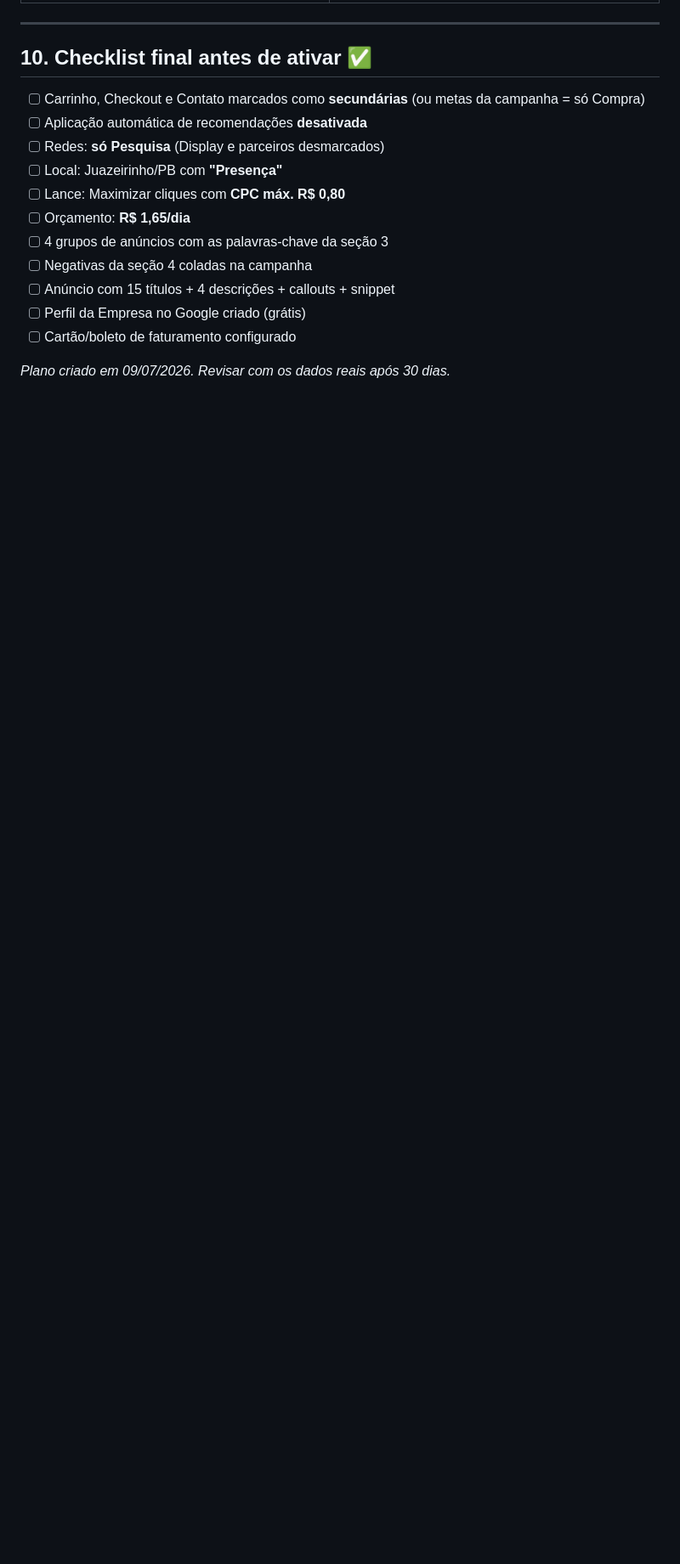
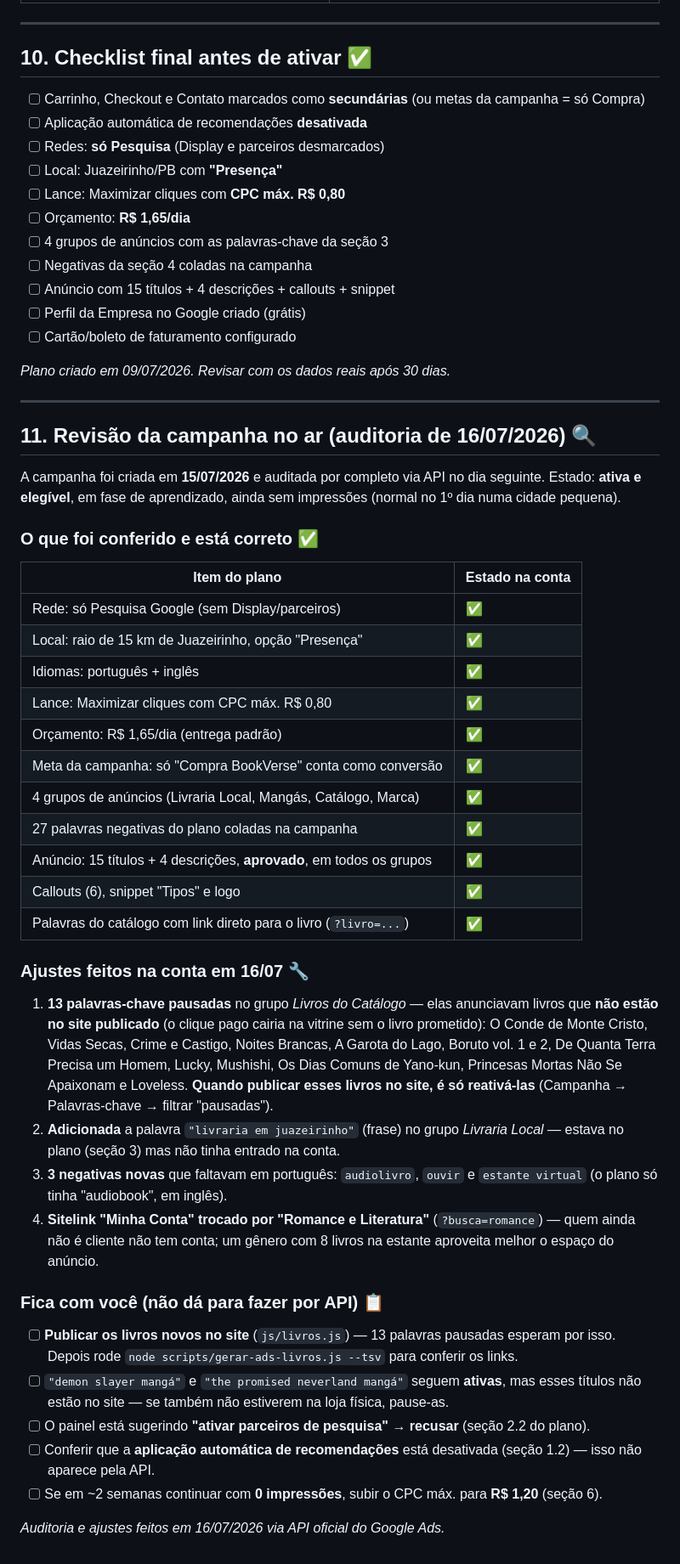
Before and after one commit to Ezequiel030108/bookverse, a Markdown page: CAMPANHA-GOOGLE-ADS.md, the part around the change. Shown at 85% size. GitHub-like rendering; blank space fills up the shorter version.

Commit message:
Campanha Google Ads: registra auditoria e ajustes de 16/07/2026
Campanha auditada via API um dia após o lançamento: configuração
segue o plano (redes, local, lances, orçamento, metas, anúncios).
Ajustes aplicados na conta: 13 palavras de livros fora do site
pausadas, 'livraria em juazeirinho' adicionada, 3 negativas novas
e sitelink 'Minha Conta' trocado por 'Romance e Literatura'.

Co-Authored-By: Claude Fable 5 <noreply@anthropic.com>
Claude-Session: https://claude.ai/code/session_01Udivu6ndCJSopFLdHnEBag

```diff
--- a/CAMPANHA-GOOGLE-ADS.md
+++ b/CAMPANHA-GOOGLE-ADS.md
@@ -363,3 +363,63 @@ como escrever
 - [ ] Cartão/boleto de faturamento configurado
 
 *Plano criado em 09/07/2026. Revisar com os dados reais após 30 dias.*
+
+---
+
+## 11. Revisão da campanha no ar (auditoria de 16/07/2026) 🔍
+
+A campanha foi criada em **15/07/2026** e auditada por completo via API no
+dia seguinte. Estado: **ativa e elegível**, em fase de aprendizado, ainda
+sem impressões (normal no 1º dia numa cidade pequena).
+
+### O que foi conferido e está correto ✅
+
+| Item do plano | Estado na conta |
+|---|---|
+| Rede: só Pesquisa Google (sem Display/parceiros) | ✅ |
+| Local: raio de 15 km de Juazeirinho, opção "Presença" | ✅ |
+| Idiomas: português + inglês | ✅ |
+| Lance: Maximizar cliques com CPC máx. R$ 0,80 | ✅ |
+| Orçamento: R$ 1,65/dia (entrega padrão) | ✅ |
+| Meta da campanha: só "Compra BookVerse" conta como conversão | ✅ |
+| 4 grupos de anúncios (Livraria Local, Mangás, Catálogo, Marca) | ✅ |
+| 27 palavras negativas do plano coladas na campanha | ✅ |
+| Anúncio: 15 títulos + 4 descrições, **aprovado**, em todos os grupos | ✅ |
+| Callouts (6), snippet "Tipos" e logo | ✅ |
+| Palavras do catálogo com link direto para o livro (`?livro=...`) | ✅ |
+
+### Ajustes feitos na conta em 16/07 🔧
+
+1. **13 palavras-chave pausadas** no grupo *Livros do Catálogo* — elas
+   anunciavam livros que **não estão no site publicado** (o clique pago
+   cairia na vitrine sem o livro prometido): O Conde de Monte Cristo,
+   Vidas Secas, Crime e Castigo, Noites Brancas, A Garota do Lago,
+   Boruto vol. 1 e 2, De Quanta Terra Precisa um Homem, Lucky, Mushishi,
+   Os Dias Comuns de Yano-kun, Princesas Mortas Não Se Apaixonam e
+   Loveless. **Quando publicar esses livros no site, é só reativá-las**
+   (Campanha → Palavras-chave → filtrar "pausadas").
+2. **Adicionada** a palavra `"livraria em juazeirinho"` (frase) no grupo
+   *Livraria Local* — estava no plano (seção 3) mas não tinha entrado na
+   conta.
+3. **3 negativas novas** que faltavam em português: `audiolivro`, `ouvir`
+   e `estante virtual` (o plano só tinha "audiobook", em inglês).
+4. **Sitelink "Minha Conta" trocado por "Romance e Literatura"**
+   (`?busca=romance`) — quem ainda não é cliente não tem conta; um
+   gênero com 8 livros na estante aproveita melhor o espaço do anúncio.
+
+### Fica com você (não dá para fazer por API) 📋
+
+- [ ] **Publicar os livros novos no site** (`js/livros.js`) — 13 palavras
+      pausadas esperam por isso. Depois rode
+      `node scripts/gerar-ads-livros.js --tsv` para conferir os links.
+- [ ] `"demon slayer mangá"` e `"the promised neverland mangá"` seguem
+      **ativas**, mas esses títulos não estão no site — se também não
+      estiverem na loja física, pause-as.
+- [ ] O painel está sugerindo **"ativar parceiros de pesquisa"** →
+      **recusar** (seção 2.2 do plano).
+- [ ] Conferir que a **aplicação automática de recomendações** está
+      desativada (seção 1.2) — isso não aparece pela API.
+- [ ] Se em ~2 semanas continuar com **0 impressões**, subir o CPC máx.
+      para **R$ 1,20** (seção 6).
+
+*Auditoria e ajustes feitos em 16/07/2026 via API oficial do Google Ads.*
```
